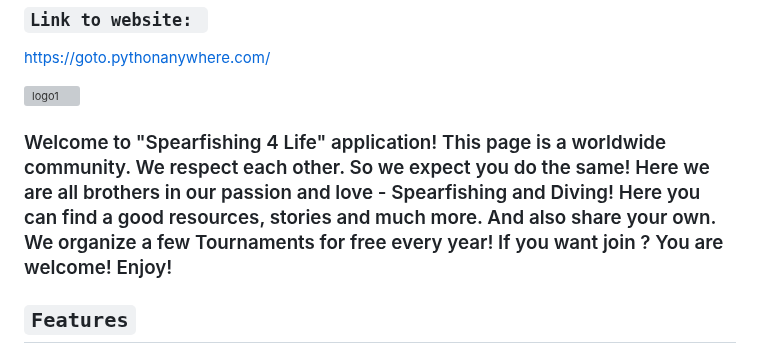
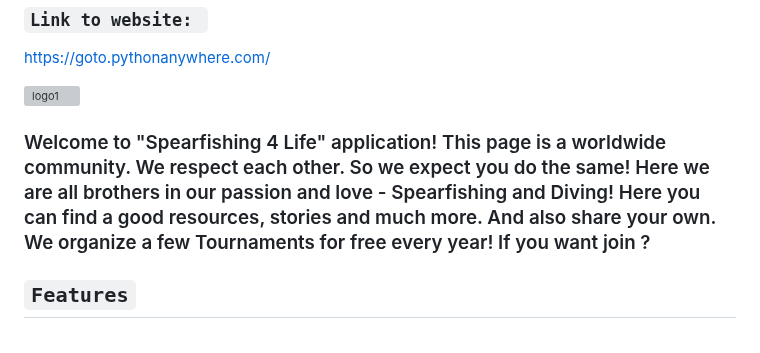
Before and after one commit to GeorgiLukanov87/spearfishing_app, a Markdown page: README.md, the part around the change. GitHub-like rendering; grey boxes are pictures that could not be loaded.

```diff
--- a/README.md
+++ b/README.md
@@ -11,7 +11,7 @@ This page is a worldwide community.
 We respect each other. So we expect you do the same!
 Here we are all brothers in our passion and love - Spearfishing and Diving!
 Here you can find a good resources, stories and much more. And also share your own.
-We organize a few Tournaments for free every year! If you want join ? You are welcome! Enjoy!
+We organize a few Tournaments for free every year! If you want join ?
 </h3>
 
 
```
